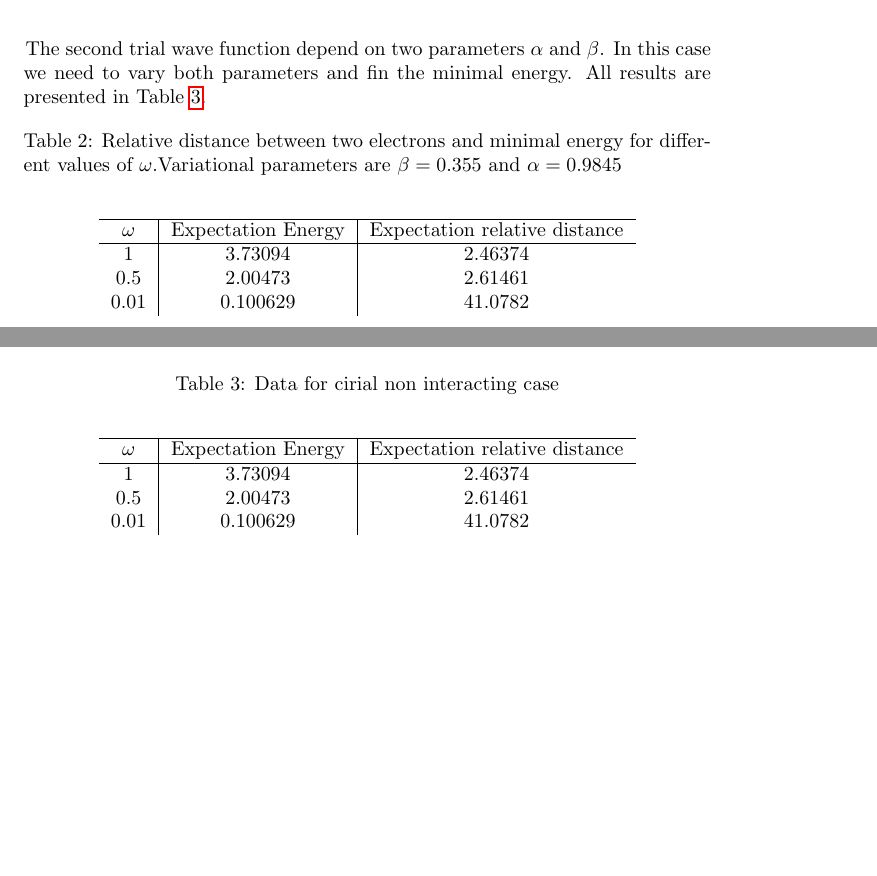
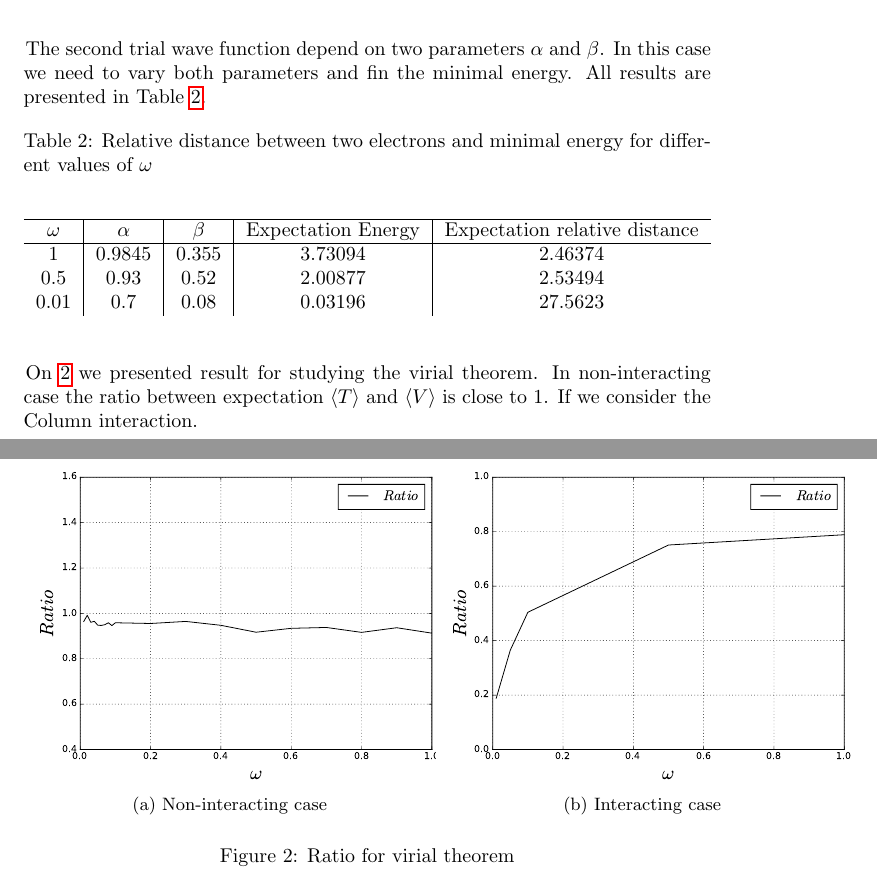
Before and after one commit to andrei-fys/fys4150, a LaTeX paper (Project_5/report/Project_5.tex): two parts of pages 7 and 8 of 10 before the commit and two parts of pages 7 and 9 of 11 after it, joined at a grey line, cut so that both start at the same text, the shorter picture padded with empty space. Compiled offline with pdfLaTeX.

Commit message:
update parameters and virial

```diff
--- a/Project_5/report/Project_5.tex
+++ b/Project_5/report/Project_5.tex
@@ -203,43 +202,50 @@ From \ref{fig:fig1} one can see that the optimal variational parameter $\alpha$
     \centering
     \includegraphics[width=1.1\linewidth]{variance_on_alpha}
     \caption{The $\omega$ is 1}
-    \label{fig1:d}
+    \label{fig:d}
   \end{subfigure}
   \caption{ Energy a)to c) and energy variance d) as a function of variational parameter $\alpha$.}
   \label{fig1}
 \end{figure}
 
+\begin{figure}[h!]
+  \begin{subfigure}[b]{0.6\linewidth}
+    \centering
+    \includegraphics[width=1.1\linewidth]{Ratio_non_ineracting}
+    \caption{Non-interacting case}
+    \label{fig2:a}
+    \vspace{1ex}
+  \end{subfigure}%%
+  \begin{subfigure}[b]{0.6\linewidth}
+    \centering
+    \includegraphics[width=1.1\linewidth]{ratio_on_omega_ineraction}
+    \caption{Interacting case}
+    \label{fig2:b}
+    \vspace{1ex}
+  \end{subfigure}
+  \caption{Ratio for virial theorem }
+  \label{fig2}
+\end{figure}
+
 The second trial wave function depend on two parameters $\alpha$ and $\beta$. In this case we need to vary both parameters and fin the minimal energy. All results are presented in Table \ref{tab:two}.
 
 \begin{table}[h!]
-  \caption{Relative distance between two electrons and minimal energy for different values of $\omega$.Variational parameters are $\beta = 0.355$ and $\alpha = 0.9845$}
+  \caption{Relative distance between two electrons and minimal energy for different values of $\omega$}
   \label{tab:two}
   \begin{center}
-    \begin{tabular}{c|c|c}
+    \begin{tabular}{c|c|c|c|c}
     \hline
-		$\omega$ & Expectation Energy & Expectation relative distance \\
+		$\omega$ & $\alpha$& $\beta$ & Expectation Energy & Expectation relative distance \\
     \hline
-	$	1 $  & $3.73094$ & $2.46374$  \\
-	$	0.5$  & $2.00473$ & $2.61461$   \\
-	$	0.01$  & $0.100629$ & $41.0782$   \\
+	$	1 $  & $0.9845$& $0.355$ & $3.73094$ & $2.46374$  \\
+	$	0.5$  & $0.93$ & $0.52$ & $2.00877$ & $2.53494$   \\
+	$	0.01$  & $0.7$ & $0.08$ & $0.03196$ & $27.5623$   \\
 	\end{tabular}
   \end{center}
 \end{table}
 
-\begin{table}[h!]
-  \caption{Data for cirial non interacting case}
-  \label{tab:two}
-  \begin{center}
-    \begin{tabular}{c|c|c}
-    \hline
-		$\omega$ & Expectation Energy & Expectation relative distance \\
-    \hline
-	$	1 $  & $3.73094$ & $2.46374$  \\
-	$	0.5$  & $2.00473$ & $2.61461$   \\
-	$	0.01$  & $0.100629$ & $41.0782$   \\
-	\end{tabular}
-  \end{center}
-\end{table}
+
+On \ref{fig2} we presented result for studying the virial theorem. In non-interacting case the ratio between expectation  $\langle T \rangle$  and   $\langle V \rangle$ is close to 1. If we consider the Column interaction.
 
 \newpage
 \clearpage
```
Also changed, not shown: Project_5/report/ratio_on_omega_ineraction.pdf, Project_5/report/Project_5.tex (9 more changed lines).
